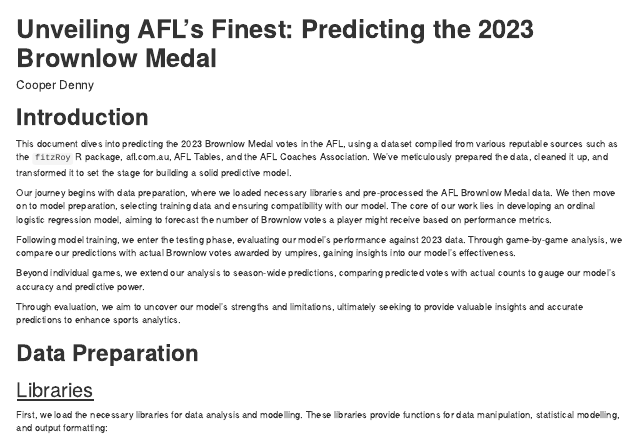
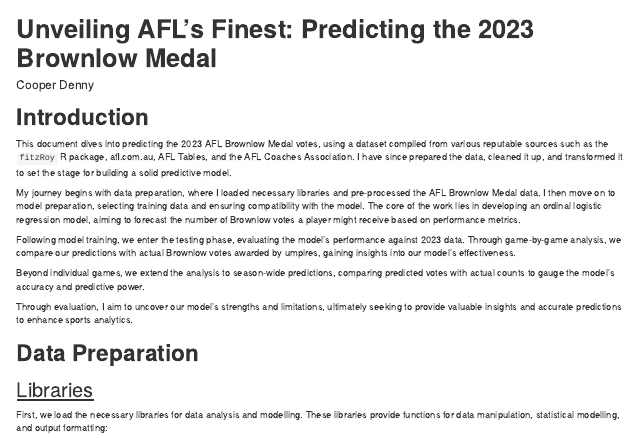
Before and after one commit to CooperDenny/AFLBrownlowPredictor2023, an R Markdown document (AFL.Brownlow.Prediction.Model.Rmd): the page in a window 1100 px wide, from its top. The pictures show the output file AFL.Brownlow.Prediction.Model.html that the author committed with the source, opened offline.

Commit message:
Updated formatting

```diff
--- a/AFL.Brownlow.Prediction.Model.Rmd
+++ b/AFL.Brownlow.Prediction.Model.Rmd
@@ -10,15 +10,15 @@ knitr::opts_chunk$set(echo = TRUE, warning = FALSE, message = FALSE)
 
 # **Introduction**
 
-This document dives into predicting the 2023 Brownlow Medal votes in the AFL, using a dataset compiled from various reputable sources such as the `fitzRoy` R package, afl.com.au, AFL Tables, and the AFL Coaches Association. We've meticulously prepared the data, cleaned it up, and transformed it to set the stage for building a solid predictive model.
+This document dives into predicting the 2023 AFL Brownlow Medal votes, using a dataset compiled from various reputable sources such as the `fitzRoy` R package, afl.com.au, AFL Tables, and the AFL Coaches Association. I have since prepared the data, cleaned it up, and transformed it to set the stage for building a solid predictive model.
 
-Our journey begins with data preparation, where we loaded necessary libraries and pre-processed the AFL Brownlow Medal data. We then move on to model preparation, selecting training data and ensuring compatibility with our model. The core of our work lies in developing an ordinal logistic regression model, aiming to forecast the number of Brownlow votes a player might receive based on performance metrics.
+My journey begins with data preparation, where I loaded necessary libraries and pre-processed the AFL Brownlow Medal data. I then move on to model preparation, selecting training data and ensuring compatibility with the model. The core of the work lies in developing an ordinal logistic regression model, aiming to forecast the number of Brownlow votes a player might receive based on performance metrics.
 
-Following model training, we enter the testing phase, evaluating our model's performance against 2023 data. Through game-by-game analysis, we compare our predictions with actual Brownlow votes awarded by umpires, gaining insights into our model's effectiveness.
+Following model training, we enter the testing phase, evaluating the model's performance against 2023 data. Through game-by-game analysis, we compare our predictions with actual Brownlow votes awarded by umpires, gaining insights into our model's effectiveness.
 
-Beyond individual games, we extend our analysis to season-wide predictions, comparing predicted votes with actual counts to gauge our model's accuracy and predictive power.
+Beyond individual games, we extend the analysis to season-wide predictions, comparing predicted votes with actual counts to gauge the model's accuracy and predictive power.
 
-Through evaluation, we aim to uncover our model's strengths and limitations, ultimately seeking to provide valuable insights and accurate predictions to enhance sports analytics.
+Through evaluation, I aim to uncover our model's strengths and limitations, ultimately seeking to provide valuable insights and accurate predictions to enhance sports analytics.
 
 # **Data Preparation**
 
```
Also changed, not shown: AFL.Brownlow.Prediction.Model.html, AFL.Brownlow.Prediction.Model_files/figure-latex/unnamed-chunk-25-1.pdf (added).
